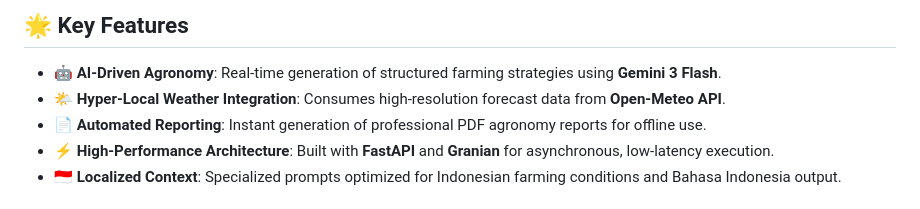
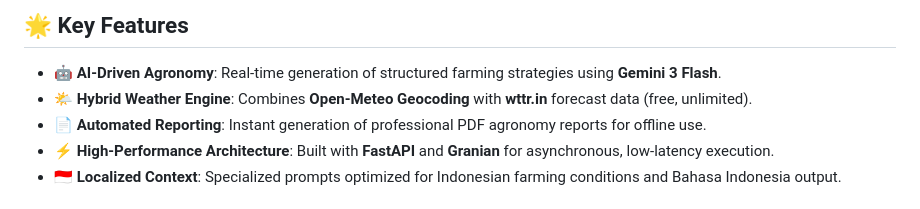
Before and after one commit to wandyirawan/papaya, a Markdown page: README.md, the part around the change. Drawn GitHub-style.

Commit message:
chore: save state before security cleanup

```diff
--- a/README.md
+++ b/README.md
@@ -11,7 +11,7 @@ Papaya AI is a high-performance, AI-driven agronomy assistant designed to bridge
 ## 🌟 Key Features
 
 - **🤖 AI-Driven Agronomy**: Real-time generation of structured farming strategies using **Gemini 3 Flash**.
-- **🌤️ Hyper-Local Weather Integration**: Consumes high-resolution forecast data from **Open-Meteo API**.
+- **🌤️ Hybrid Weather Engine**: Combines **Open-Meteo Geocoding** with **wttr.in** forecast data (free, unlimited).
 - **📄 Automated Reporting**: Instant generation of professional PDF agronomy reports for offline use.
 - **⚡ High-Performance Architecture**: Built with **FastAPI** and **Granian** for asynchronous, low-latency execution.
 - **🇮🇩 Localized Context**: Specialized prompts optimized for Indonesian farming conditions and Bahasa Indonesia output.
```
